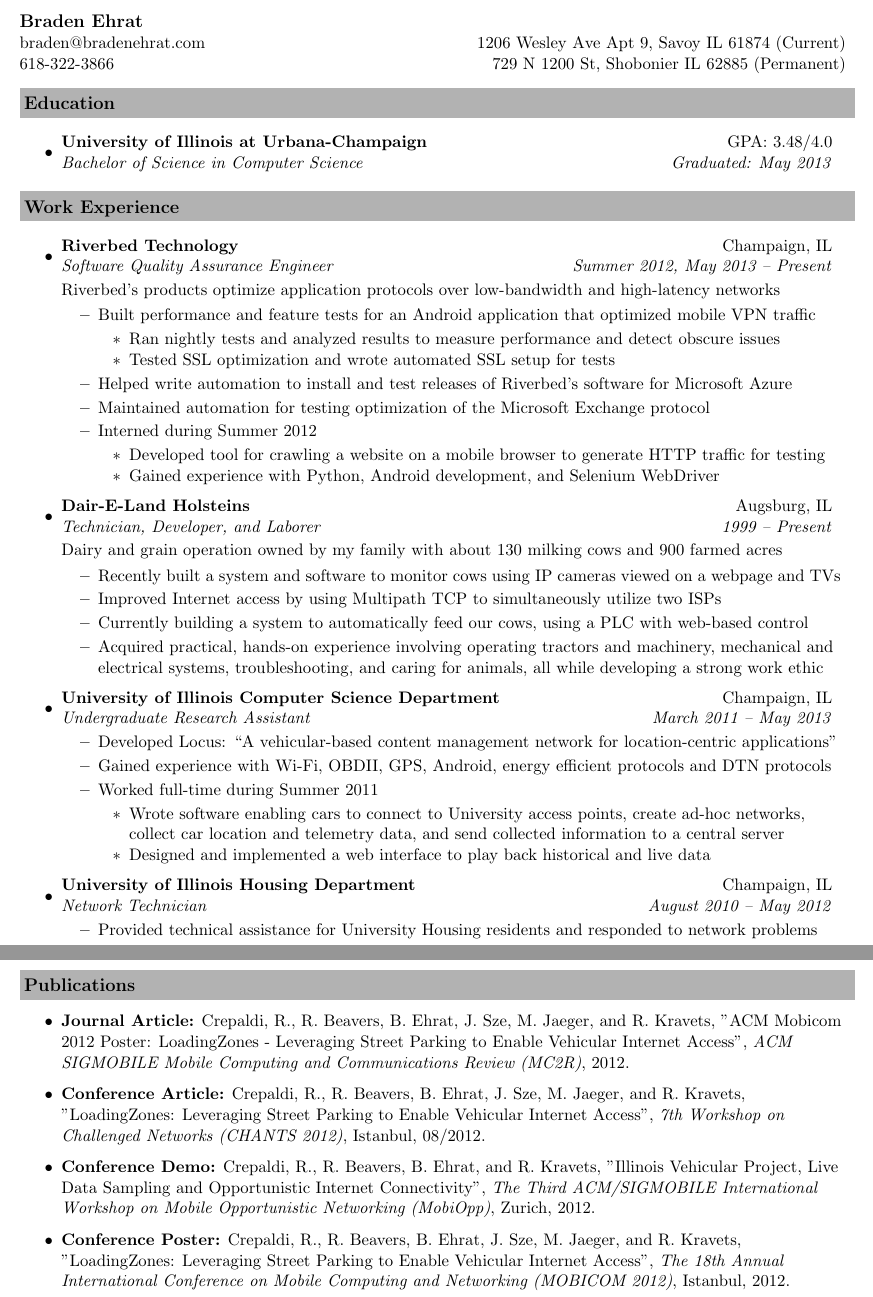
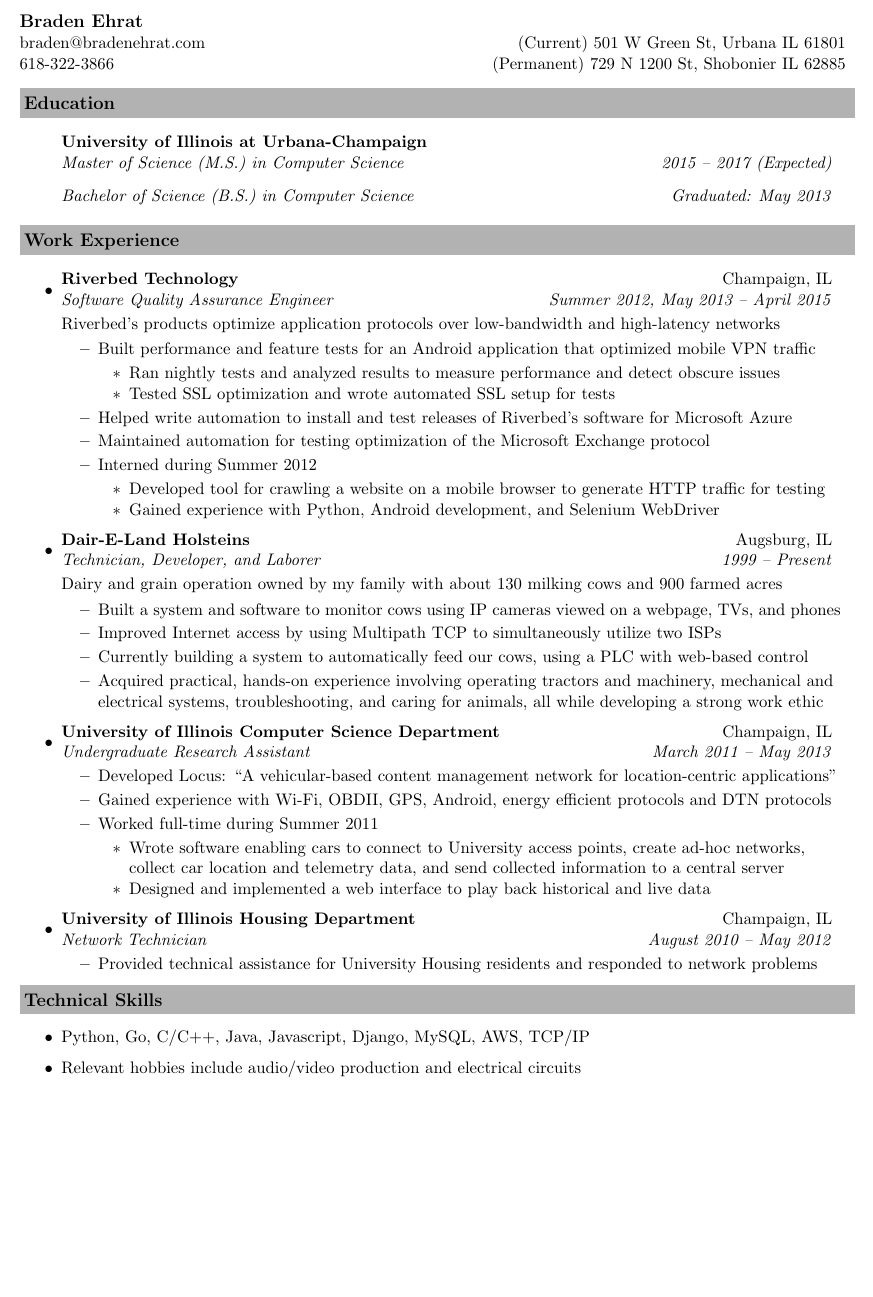
Before and after one commit to behrat/resume, a LaTeX CV (resume.tex): two parts of pages 1 and 2 of 2 before the commit and part of the page after it, the two joined at a grey line, cut so that both start at the same text, the shorter picture padded with empty space. Compiled offline with pdfLaTeX.

Commit message:
Updated JSON, txt, and tex

```diff
--- a/resume.tex
+++ b/resume.tex
@@ -46,8 +46,8 @@
 \begin{document}
 \begin{tabular*}{7.5in}{l@{\extracolsep{\fill}}r}
 \textbf{\large Braden Ehrat} \\
-braden@bradenehrat.com & 1206 Wesley Ave Apt 9, Savoy IL 61874 (Current)\\
-618-322-3866 & 729 N 1200 St, Shobonier IL 62885 (Permanent)\\
+braden@bradenehrat.com & (Current) 501 W Green St, Urbana IL 61801\\
+618-322-3866 & (Permanent) 729 N 1200 St, Shobonier IL 62885\\
 \end{tabular*}
 \\
 
@@ -60,8 +60,12 @@
 
 \resheading{Education}
 \begin{itemize}
-\item
-	\ressubheading{University of Illinois at Urbana-Champaign}{GPA: 3.48/4.0}{Bachelor of Science in Computer Science}{Graduated: May 2013}
+\item[]
+	\ressubheading{University of Illinois at Urbana-Champaign}{}{Master of Science (M.S.) in Computer Science}{2015 -- 2017 (Expected)}
+	\ressubheading{}{}{Bachelor of Science (B.S.) in Computer Science}{Graduated: May 2013}
+
+%GPA: 3.48/4.0
+
 %	\begin{itemize}
 %		\resitem{Senior status with 126 total credit hours as of Spring 2012}
 %		\resitem{College of Engineering Dean's List for Academic Excellence - Fall 2009, Spring 2012}
@@ -84,7 +88,7 @@
 \resheading{Work Experience}
 \begin{itemize}
 \item
-	\ressubheading{Riverbed Technology}{Champaign, IL}{Software Quality Assurance Engineer}{Summer 2012, May 2013 -- Present}
+	\ressubheading{Riverbed Technology}{Champaign, IL}{Software Quality Assurance Engineer}{Summer 2012, May 2013 -- April 2015}
 	\item[]{Riverbed's products optimize application protocols over low-bandwidth and high-latency networks}\vspace{-6pt}
 	\begin{itemize}
 		\resitem{Built performance and feature tests for an Android application that optimized mobile VPN traffic}
@@ -104,7 +108,7 @@
 	\ressubheading{Dair-E-Land Holsteins}{Augsburg, IL}{Technician, Developer, and Laborer}{1999 -- Present}
 	\item[]{Dairy and grain operation owned by my family with about 130 milking cows and 900 farmed acres}\vspace{-6pt}
 	\begin{itemize}
-		\resitem{Recently built a system and  software to monitor cows using IP cameras viewed on a webpage and TVs}
+		\resitem{Built a system and software to monitor cows using IP cameras viewed on a webpage, TVs, and phones}
 		\resitem{Improved Internet access by using Multipath TCP to simultaneously utilize two ISPs}
 		\resitem{Currently building a system to automatically feed our cows, using a PLC with web-based control}
 		\resitem{Acquired practical, hands-on experience involving operating tractors and machinery, mechanical and electrical systems, troubleshooting, and caring for animals, all while developing a strong work ethic}
@@ -157,20 +161,21 @@
 %\end{itemize}
 
 
-%\resheading{Technical Skills}
+\resheading{Technical Skills}
+%\begin{description}
+\begin{itemize}
+\resitem{Python, Go, C/C++, Java, Javascript, Django, MySQL, AWS, TCP/IP}
+\resitem{Relevant hobbies include audio/video production and electrical circuits}
+\end{itemize}
+
+%\newpage
+%\resheading{Publications}
 %%\begin{description}
 %\begin{itemize}
-%\resitem{C/C++, Python, Java, Javascript, MySQL, AWS, TCP/IP}
-%\resitem{Relevant hobbies include audio/video production and electrical circuits}
+%\resitem{\textbf{Journal Article:} Crepaldi, R., R. Beavers, B. Ehrat, J. Sze, M. Jaeger, and R. Kravets, "ACM Mobicom 2012 Poster: LoadingZones - Leveraging Street Parking to Enable Vehicular Internet Access", \emph{ACM SIGMOBILE Mobile Computing and Communications Review (MC2R)}, 2012.}
+%\resitem{\textbf{Conference Article:} Crepaldi, R., R. Beavers, B. Ehrat, J. Sze, M. Jaeger, and R. Kravets, "LoadingZones: Leveraging Street Parking to Enable Vehicular Internet Access", \emph{7th Workshop on Challenged Networks (CHANTS 2012)}, Istanbul, 08/2012.}
+%\resitem{\textbf{Conference Demo:} Crepaldi, R., R. Beavers, B. Ehrat, and R. Kravets, "Illinois Vehicular Project, Live Data Sampling and Opportunistic Internet Connectivity", \emph{The Third ACM/SIGMOBILE International Workshop on Mobile Opportunistic Networking (MobiOpp)}, Zurich, 2012.}
+%\resitem{\textbf{Conference Poster:} Crepaldi, R., R. Beavers, B. Ehrat, J. Sze, M. Jaeger, and R. Kravets, "LoadingZones: Leveraging Street Parking to Enable Vehicular Internet Access", \emph{The 18th Annual International Conference on Mobile Computing and Networking (MOBICOM 2012)}, Istanbul, 2012.}
 %\end{itemize}
-\newpage
-\resheading{Publications}
-%\begin{description}
-\begin{itemize}
-\resitem{\textbf{Journal Article:} Crepaldi, R., R. Beavers, B. Ehrat, J. Sze, M. Jaeger, and R. Kravets, "ACM Mobicom 2012 Poster: LoadingZones - Leveraging Street Parking to Enable Vehicular Internet Access", \emph{ACM SIGMOBILE Mobile Computing and Communications Review (MC2R)}, 2012.}
-\resitem{\textbf{Conference Article:} Crepaldi, R., R. Beavers, B. Ehrat, J. Sze, M. Jaeger, and R. Kravets, "LoadingZones: Leveraging Street Parking to Enable Vehicular Internet Access", \emph{7th Workshop on Challenged Networks (CHANTS 2012)}, Istanbul, 08/2012.}
-\resitem{\textbf{Conference Demo:} Crepaldi, R., R. Beavers, B. Ehrat, and R. Kravets, "Illinois Vehicular Project, Live Data Sampling and Opportunistic Internet Connectivity", \emph{The Third ACM/SIGMOBILE International Workshop on Mobile Opportunistic Networking (MobiOpp)}, Zurich, 2012.}
-\resitem{\textbf{Conference Poster:} Crepaldi, R., R. Beavers, B. Ehrat, J. Sze, M. Jaeger, and R. Kravets, "LoadingZones: Leveraging Street Parking to Enable Vehicular Internet Access", \emph{The 18th Annual International Conference on Mobile Computing and Networking (MOBICOM 2012)}, Istanbul, 2012.}
-\end{itemize}
 
 \end{document}
```
Also changed, not shown: templates/template.txt (+2 -3 lines), 1 other file.
